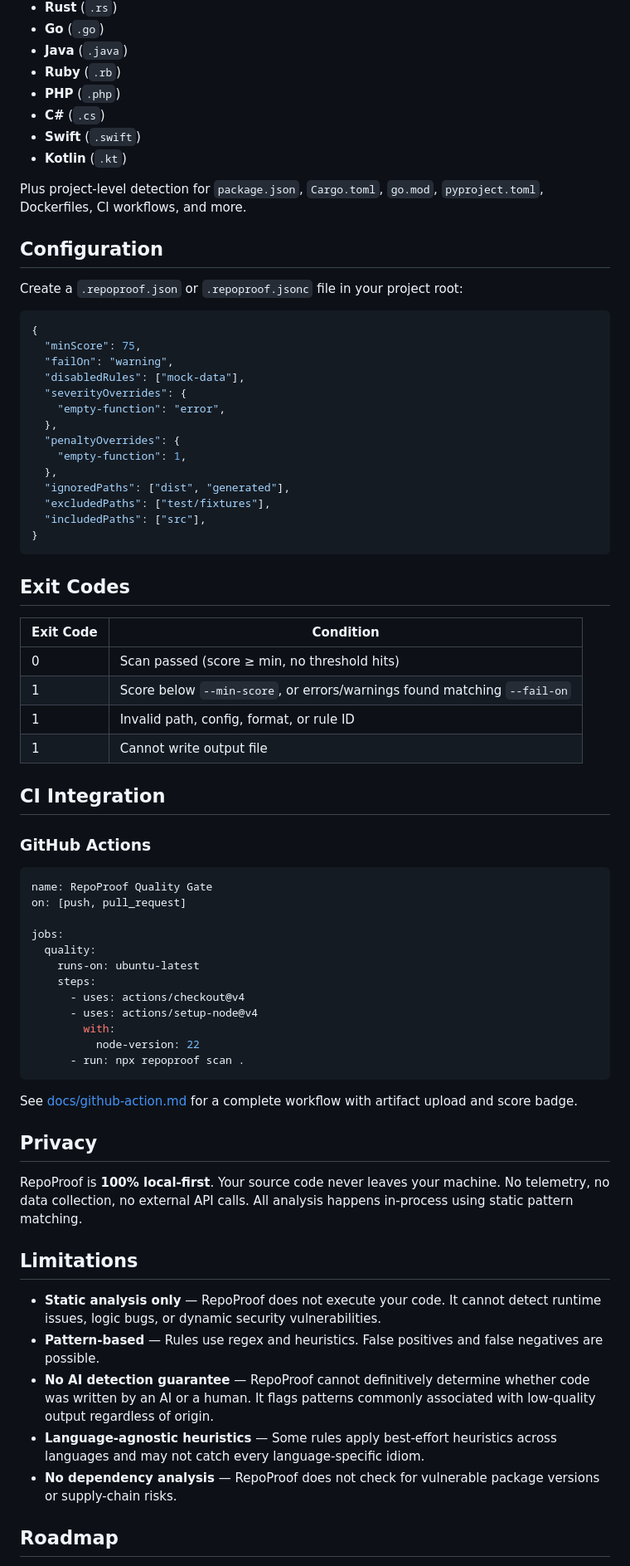
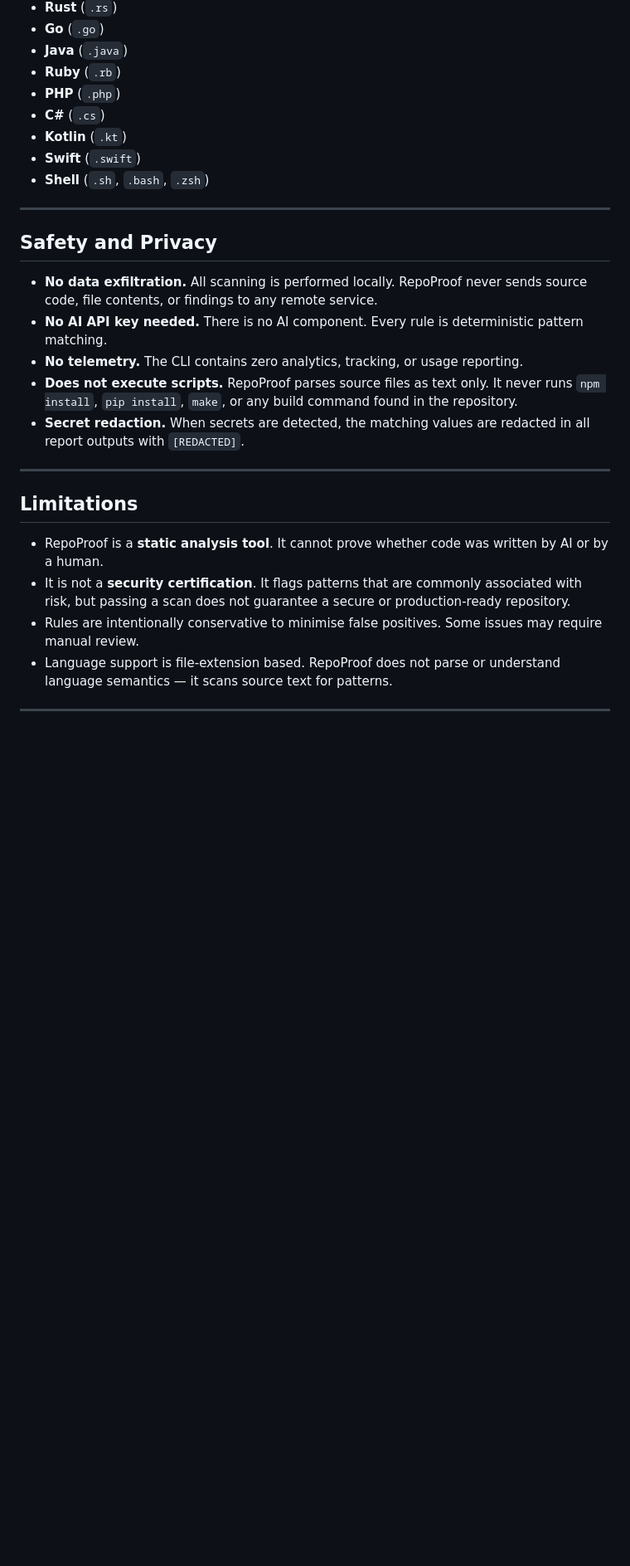
Before and after one commit to MadB0i/RepoProof, a Markdown page: README.md, the part around one of its changes. Shown at 83% size. Drawn GitHub-style; blank space fills up the shorter version.

````diff
--- a/README.md
+++ b/README.md
@@ -119,73 +178,28 @@ RepoProof detects and scans projects written in:
 - **Ruby** (`.rb`)
 - **PHP** (`.php`)
 - **C#** (`.cs`)
+- **Kotlin** (`.kt`)
 - **Swift** (`.swift`)
-- **Kotlin** (`.kt`)
+- **Shell** (`.sh`, `.bash`, `.zsh`)
 
-Plus project-level detection for `package.json`, `Cargo.toml`, `go.mod`, `pyproject.toml`, Dockerfiles, CI workflows, and more.
+---
 
-## Configuration
+## Safety and Privacy
 
-Create a `.repoproof.json` or `.repoproof.jsonc` file in your project root:
+- **No data exfiltration.** All scanning is performed locally. RepoProof never sends source code, file contents, or findings to any remote service.
+- **No AI API key needed.** There is no AI component. Every rule is deterministic pattern matching.
+- **No telemetry.** The CLI contains zero analytics, tracking, or usage reporting.
+- **Does not execute scripts.** RepoProof parses source files as text only. It never runs `npm install`, `pip install`, `make`, or any build command found in the repository.
+- **Secret redaction.** When secrets are detected, the matching values are redacted in all report outputs with `[REDACTED]`.
 
-```jsonc
-{
-  "minScore": 75,
-  "failOn": "warning",
-  "disabledRules": ["mock-data"],
-  "severityOverrides": {
-    "empty-function": "error",
-  },
-  "penaltyOverrides": {
-    "empty-function": 1,
-  },
-  "ignoredPaths": ["dist", "generated"],
-  "excludedPaths": ["test/fixtures"],
-  "includedPaths": ["src"],
-}
-```
-
-## Exit Codes
-
-| Exit Code | Condition                                                                |
-| --------- | ------------------------------------------------------------------------ |
-| 0         | Scan passed (score ≥ min, no threshold hits)                             |
-| 1         | Score below `--min-score`, or errors/warnings found matching `--fail-on` |
-| 1         | Invalid path, config, format, or rule ID                                 |
-| 1         | Cannot write output file                                                 |
-
-## CI Integration
-
-### GitHub Actions
-
-```yaml
-name: RepoProof Quality Gate
-on: [push, pull_request]
-
-jobs:
-  quality:
-    runs-on: ubuntu-latest
-    steps:
-      - uses: actions/checkout@v4
-      - uses: actions/setup-node@v4
-        with:
-          node-version: 22
-      - run: npx repoproof scan .
-```
-
-See [docs/github-action.md](docs/github-action.md) for a complete workflow with artifact upload and score badge.
-
-## Privacy
-
-RepoProof is **100% local-first**. Your source code never leaves your machine. No telemetry, no data collection, no external API calls. All analysis happens in-process using static pattern matching.
+---
 
 ## Limitations
 
-- **Static analysis only** — RepoProof does not execute your code. It cannot detect runtime issues, logic bugs, or dynamic security vulnerabilities.
-- **Pattern-based** — Rules use regex and heuristics. False positives and false negatives are possible.
-- **No AI detection guarantee** — RepoProof cannot definitively determine whether code was written by an AI or a human. It flags patterns commonly associated with low-quality output regardless of origin.
-- **Language-agnostic heuristics** — Some rules apply best-effort heuristics across languages and may not catch every language-specific idiom.
-- **No dependency analysis** — RepoProof does not check for vulnerable package versions or supply-chain risks.
+- RepoProof is a **static analysis tool**. It cannot prove whether code was written by AI or by a human.
+- It is not a **security certification**. It flags patterns that are commonly associated with risk, but passing a scan does not guarantee a secure or production-ready repository.
+- Rules are intentionally conservative to minimise false positives. Some issues may require manual review.
+- Language support is file-extension based. RepoProof does not parse or understand language semantics — it scans source text for patterns.
 
-## Roadmap
+---
 
````
Also changed, not shown: other parts of README.md (+117 -52 lines), assets/screenshots/html-report.png (added), assets/screenshots/terminal-scan.png (added), 9 other files.
